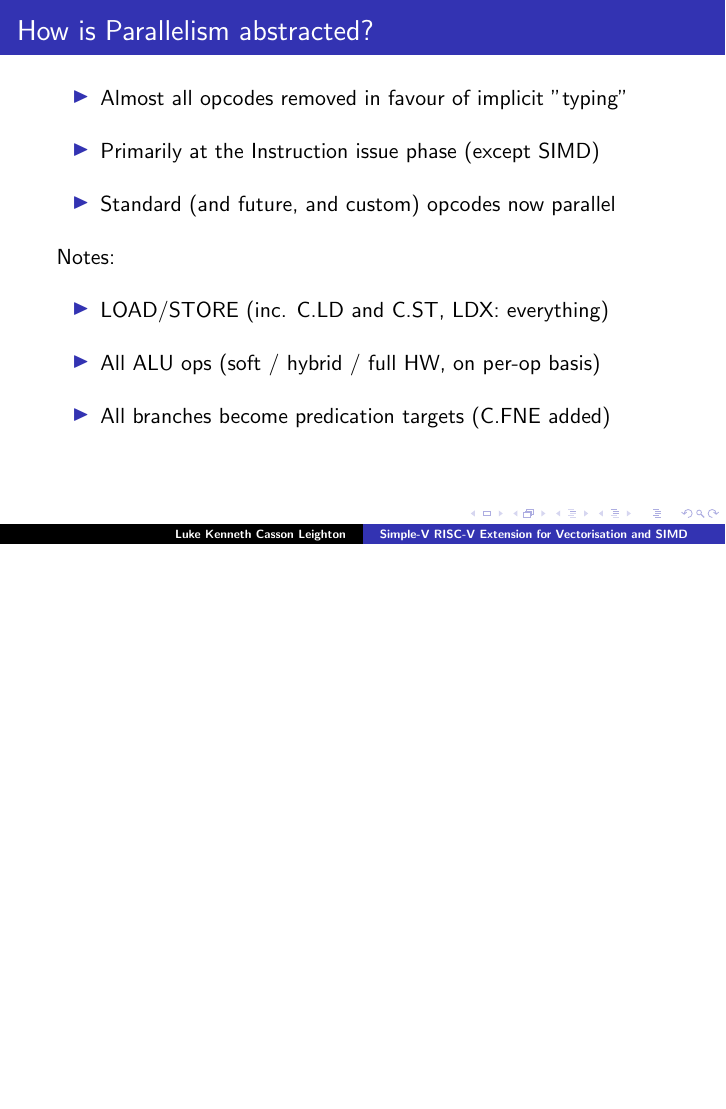
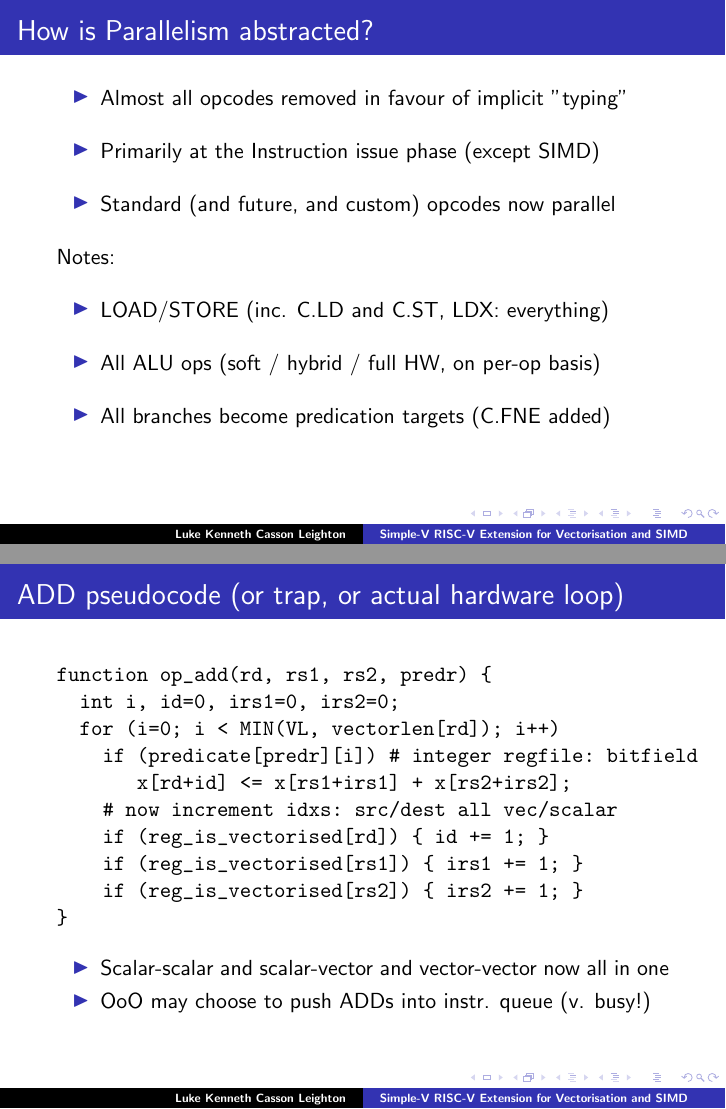
Before and after one commit to programmerjake/libre-soc-wiki, LaTeX slides (simple_v_extension/simple_v_chennai_2018.tex): page 5 of 15 before the commit and pages 5 and 6 of 16 after it, the two joined at a grey line, the shorter picture padded with empty space. Compiled offline with LaTeX, dvips and Ghostscript.

Commit message:
more slides

```diff
--- a/simple_v_extension/simple_v_chennai_2018.tex
+++ b/simple_v_extension/simple_v_chennai_2018.tex
@@ -85,6 +83,26 @@
   \end{itemize}
 }
 
+\begin{frame}[fragile]
+\frametitle{ADD pseudocode (or trap, or actual hardware loop)}
+
+\begin{semiverbatim}
+function op_add(rd, rs1, rs2, predr) \{
+  int i, id=0, irs1=0, irs2=0;
+  for (i=0; i < MIN(VL, vectorlen[rd]); i++)
+    if (predicate[predr][i]) # integer regfile: bitfield
+       x[rd+id] <= x[rs1+irs1] + x[rs2+irs2];
+    # now increment idxs: src/dest all vec/scalar
+    if (reg_is_vectorised[rd]) \{ id += 1; \}
+    if (reg_is_vectorised[rs1]) \{ irs1 += 1; \}
+    if (reg_is_vectorised[rs2]) \{ irs2 += 1; \}
+\}
+\end{semiverbatim}
+   \begin{itemize}
+   \item Scalar-scalar and scalar-vector and vector-vector now all in one
+   \item OoO may choose to push ADDs into instr. queue (v. busy!)
+  \end{itemize}
+\end{frame}
 
 \frame{\frametitle{How are SIMD Instructions Vectorised?}
 
```
Also changed, not shown: simple_v_extension/simple_v_chennai_2018.tex (2 more changed lines).
